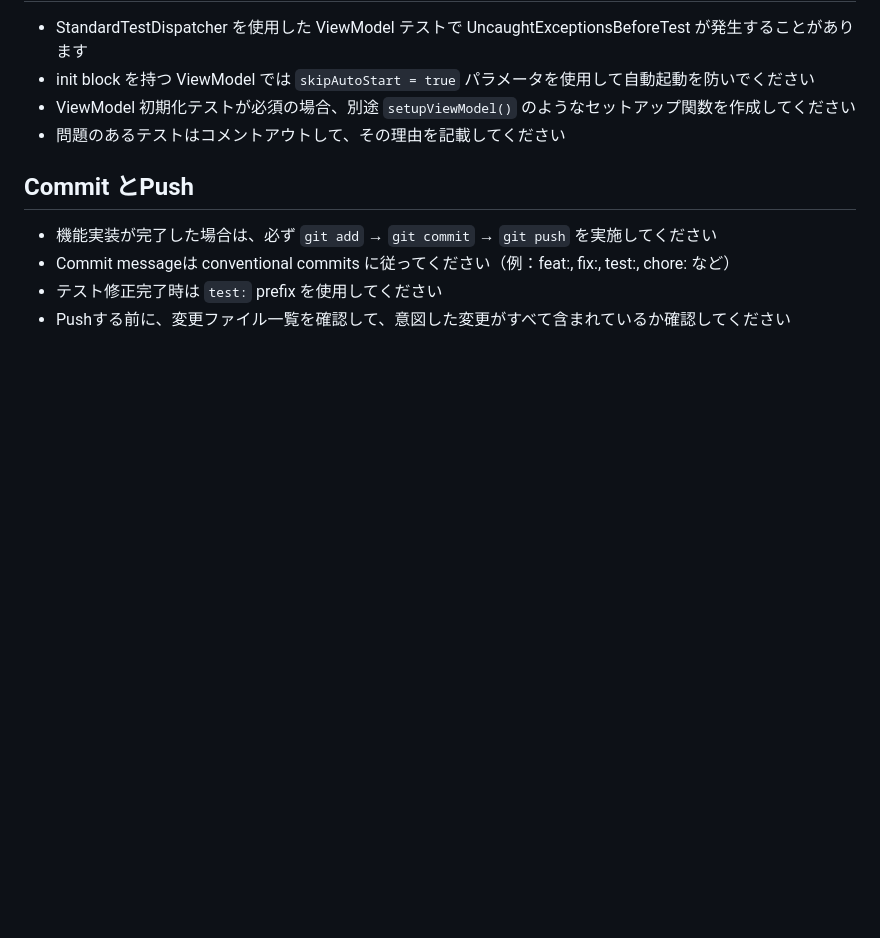
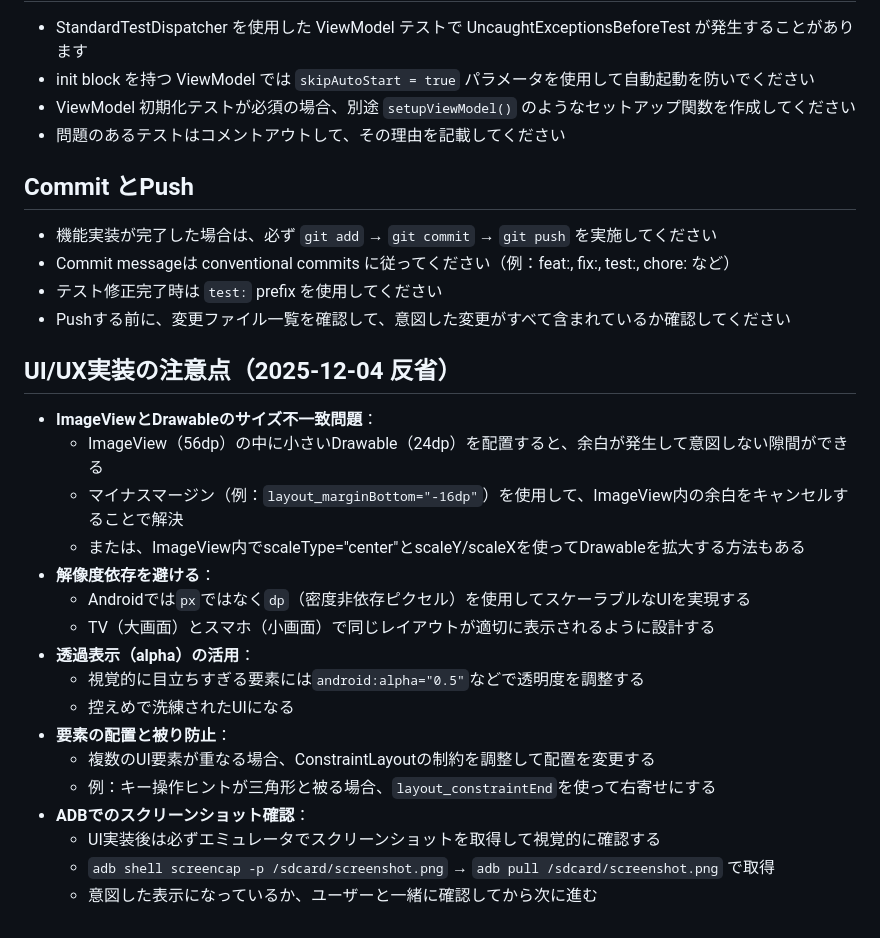
Before and after one commit to tinygc/Asachiru, a Markdown page: .github/copilot-instructions.md, the part around the change. Drawn GitHub-style; blank space fills up the shorter version.

Commit message:
docs: UI/UX実装の注意点（ImageView/Drawable、マイナスマージン、alpha等）を追記

```diff
--- a/.github/copilot-instructions.md
+++ b/.github/copilot-instructions.md
@@ -60,3 +60,22 @@
  - Commit messageは conventional commits に従ってください（例：feat:, fix:, test:, chore: など）
  - テスト修正完了時は `test:` prefix を使用してください
  - Pushする前に、変更ファイル一覧を確認して、意図した変更がすべて含まれているか確認してください
+
+## UI/UX実装の注意点（2025-12-04 反省）
+ - **ImageViewとDrawableのサイズ不一致問題**：
+   - ImageView（56dp）の中に小さいDrawable（24dp）を配置すると、余白が発生して意図しない隙間ができる
+   - マイナスマージン（例：`layout_marginBottom="-16dp"`）を使用して、ImageView内の余白をキャンセルすることで解決
+   - または、ImageView内でscaleType="center"とscaleY/scaleXを使ってDrawableを拡大する方法もある
+ - **解像度依存を避ける**：
+   - Androidでは`px`ではなく`dp`（密度非依存ピクセル）を使用してスケーラブルなUIを実現する
+   - TV（大画面）とスマホ（小画面）で同じレイアウトが適切に表示されるように設計する
+ - **透過表示（alpha）の活用**：
+   - 視覚的に目立ちすぎる要素には`android:alpha="0.5"`などで透明度を調整する
+   - 控えめで洗練されたUIになる
+ - **要素の配置と被り防止**：
+   - 複数のUI要素が重なる場合、ConstraintLayoutの制約を調整して配置を変更する
+   - 例：キー操作ヒントが三角形と被る場合、`layout_constraintEnd`を使って右寄せにする
+ - **ADBでのスクリーンショット確認**：
+   - UI実装後は必ずエミュレータでスクリーンショットを取得して視覚的に確認する
+   - `adb shell screencap -p /sdcard/screenshot.png` → `adb pull /sdcard/screenshot.png` で取得
+   - 意図した表示になっているか、ユーザーと一緒に確認してから次に進む
```
